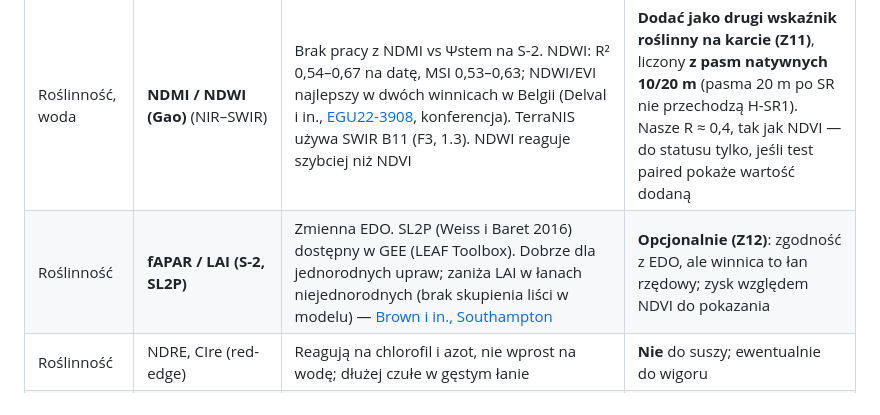
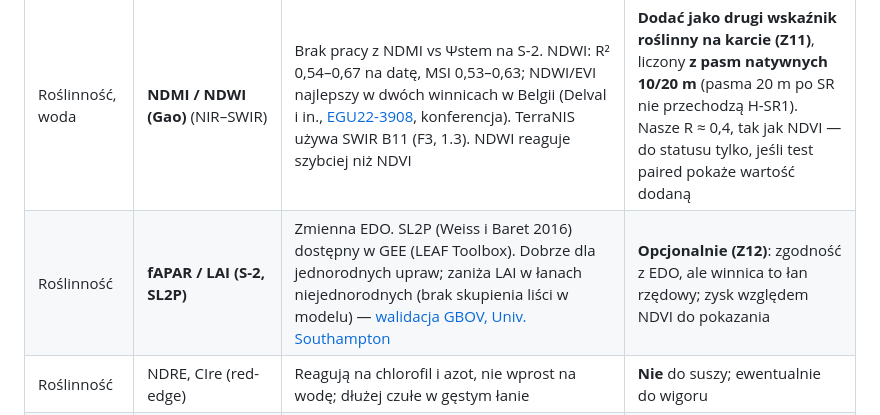
Before and after one commit to geoworldlook/agriscreen, a Markdown page: docs/evidence/F3_przeglad_literatury_platforma.md, the part around the change. GitHub-like rendering.

Commit message:
docs(F3): fix unverified author attribution
Co-Authored-By: Claude Opus 5.5 <noreply@anthropic.com>
Claude-Session: https://claude.ai/code/session_01D6UXiTWBmqq9pH4jRLCqH9

```diff
--- a/docs/evidence/F3_przeglad_literatury_platforma.md
+++ b/docs/evidence/F3_przeglad_literatury_platforma.md
@@ -225,7 +225,7 @@ ERA5 z dodanymi satelitami nie był lepszy od samego ERA5 (0,81 vs 0,81). Na jed
 | Gleba (optyka) | STR, OPTRAM | Sadeghi 2017 ([RSE 198:52](https://experts.umn.edu/en/publications/the-optical-trapezoid-model-a-novel-approach-to-remote-sensing-of/)): błąd ~0,04 m³/m³ w zlewniach półsuchych; wymaga kalibracji krawędzi trapezu | **Nie**: nasze R 0,35–0,39; okrywa winnicy zakłóca sygnał gleby |
 | Roślinność | **NDVI** (mamy; SR 2,5 m) | Zielona masa; w winnicy miesza rząd i międzyrzędzie (F3, 1.2) | Zostaje (Z2–Z5) |
 | Roślinność, woda | **NDMI / NDWI (Gao)** (NIR–SWIR) | Brak pracy z NDMI vs Ψstem na S-2. NDWI: R² 0,54–0,67 na datę, MSI 0,53–0,63; NDWI/EVI najlepszy w dwóch winnicach w Belgii (Delval i in., [EGU22-3908](https://meetingorganizer.copernicus.org/EGU22/EGU22-3908.html), konferencja). TerraNIS używa SWIR B11 (F3, 1.3). NDWI reaguje szybciej niż NDVI | **Dodać jako drugi wskaźnik roślinny na karcie (Z11)**, liczony **z pasm natywnych 10/20 m** (pasma 20 m po SR nie przechodzą H-SR1). Nasze R ≈ 0,4, tak jak NDVI — do statusu tylko, jeśli test paired pokaże wartość dodaną |
-| Roślinność | **fAPAR / LAI (S-2, SL2P)** | Zmienna EDO. SL2P (Weiss i Baret 2016) dostępny w GEE (LEAF Toolbox). Dobrze dla jednorodnych upraw; zaniża LAI w łanach niejednorodnych (brak skupienia liści w modelu) — [Brown i in., Southampton](https://eprints.soton.ac.uk/503206/) | **Opcjonalnie (Z12)**: zgodność z EDO, ale winnica to łan rzędowy; zysk względem NDVI do pokazania |
+| Roślinność | **fAPAR / LAI (S-2, SL2P)** | Zmienna EDO. SL2P (Weiss i Baret 2016) dostępny w GEE (LEAF Toolbox). Dobrze dla jednorodnych upraw; zaniża LAI w łanach niejednorodnych (brak skupienia liści w modelu) — [walidacja GBOV, Univ. Southampton](https://eprints.soton.ac.uk/503206/) | **Opcjonalnie (Z12)**: zgodność z EDO, ale winnica to łan rzędowy; zysk względem NDVI do pokazania |
 | Roślinność | NDRE, CIre (red-edge) | Reagują na chlorofil i azot, nie wprost na wodę; dłużej czułe w gęstym łanie | **Nie** do suszy; ewentualnie do wigoru |
 | Roślinność | kNDVI, NIRv | Odpowiedź na nasycenie NDVI w gęstym łanie; kNDVI zależy od parametru jądra | **Nie**: NDVI winnicy (0,4–0,6) nie jest nasycone |
 | Roślinność | VCI / VHI (Kogan) | VCI = położenie w zakresie min–max z lat. Krótki zapis danych to znana słabość ([droughtmanagement.info](https://www.droughtmanagement.info/vegetation-condition-index-vci/)) | **Nie**: przy 9–10 latach S-2 min i max są niestabilne. Nasz z-score i percentyl robią to samo stabilniej |
```
